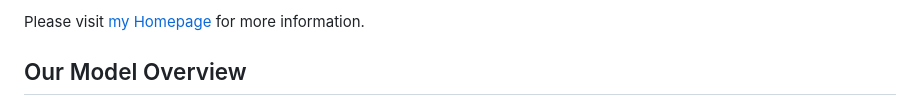
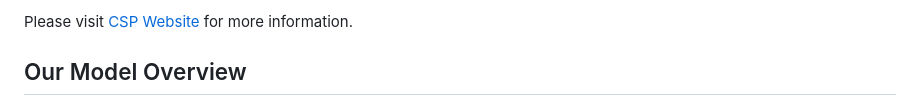
Before and after one commit to gengchenmai/csp, a Markdown page: README.MD, the part around one of its changes. Rendered like a GitHub page.

```diff
--- a/README.MD
+++ b/README.MD
@@ -9,6 +10,6 @@ Code for recreating the results in [our ICML 2023 paper](https://openreview.net/
 
 
-Please visit [my Homepage](https://gengchenmai.github.io/csp-website/) for more information.
+Please visit [CSP Website](https://gengchenmai.github.io/csp-website/) for more information.
 
 ## Our Model Overview
 <p align="center">
```
Also changed, not shown: other parts of README.MD (+5 -4 lines).
